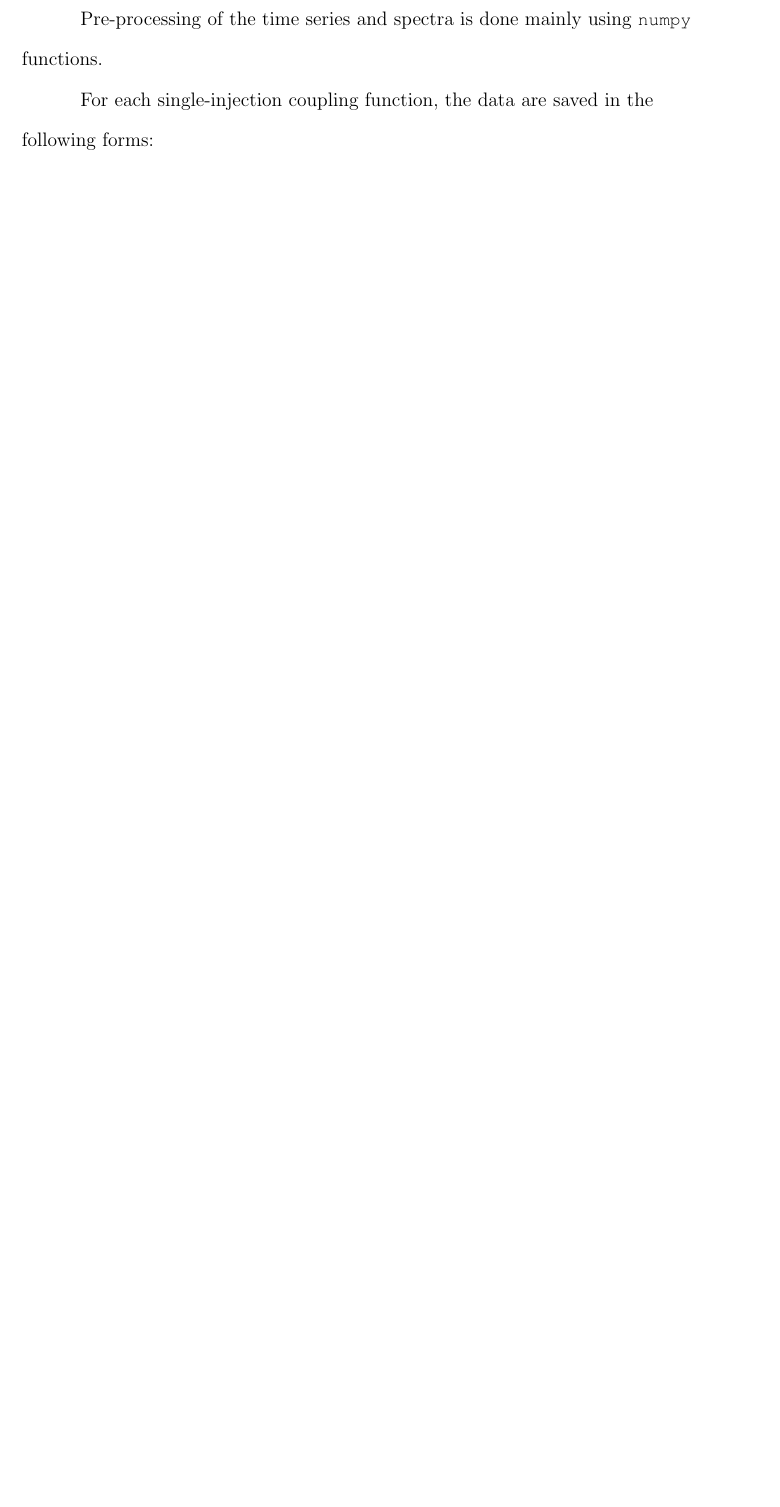
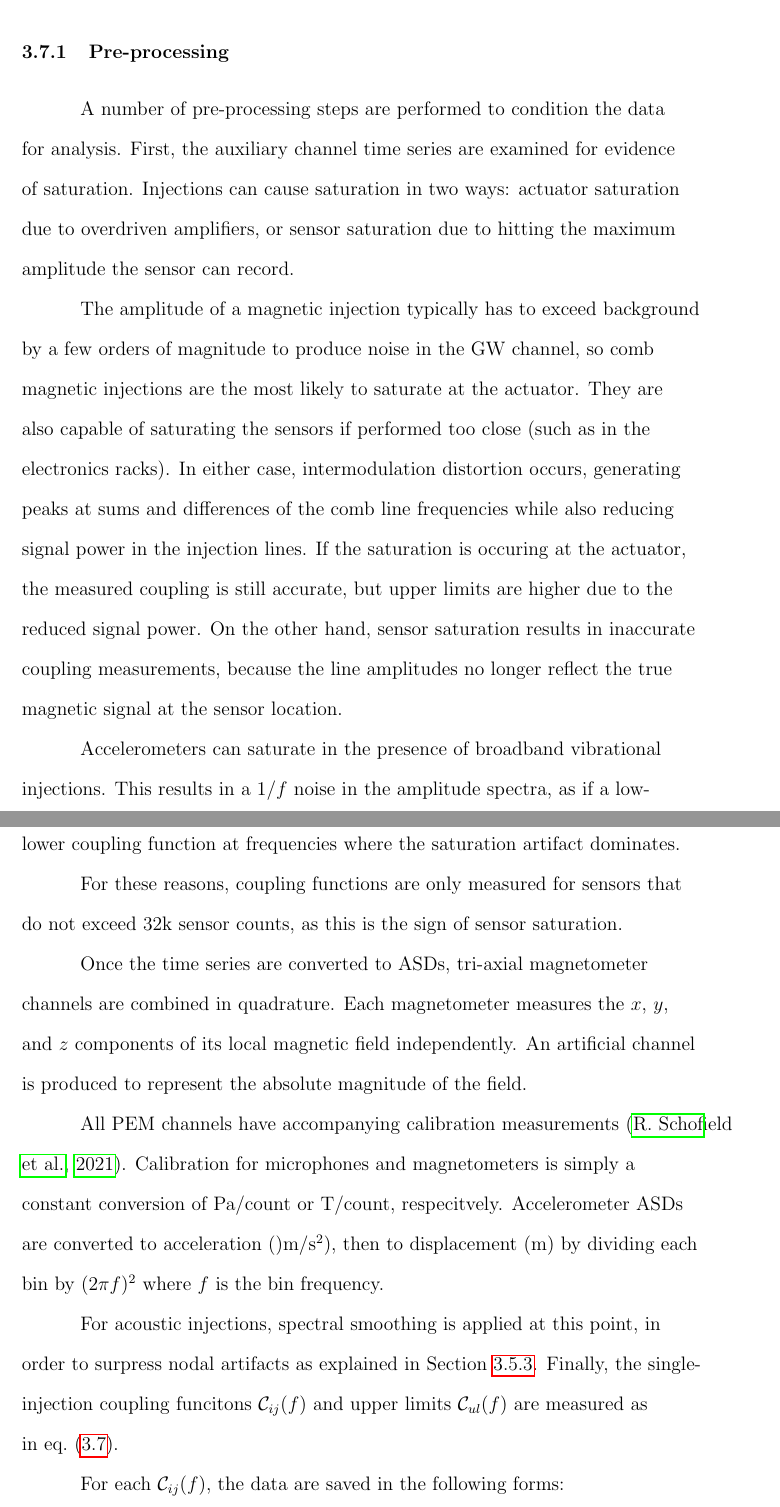
Before and after one commit to pdqnguyen/dissertation, a LaTeX thesis (main.tex, which reads macros.tex, noise.tex): part of page 46 of 61 before the commit and two parts of pages 46 and 47 of 61 after it, the two joined at a grey line, cut so that both start at the same text, the shorter picture padded with empty space. Compiled offline with pdfLaTeX.

Commit message:
pemcoupling preprocessing

```diff
--- a/macros.tex
+++ b/macros.tex
@@ -22,10 +22,18 @@
 \newcommand{\rthz}{\mathrm{Hz}^{1/2}\xspace}
 
 
-%%% --- math --- %%%
+%%% --- math and signal processing --- %%%
 
 \newcommand{\bkg}{_{\textrm{bkg}}}
 \newcommand{\inj}{_{\textrm{inj}}}
+\newacro{ASD}{amplitude spectral density}
+\newacroplural{ASD}[ASDs]{amplitude spectral densities}
+\newacro{PSD}{power spectral density}
+\newacroplural{PSD}[PSDs]{power spectral densities}
+\newacro{RF}{radio-frequency}
+\newacro{SNR}{signal-to-noise ratio}
+\newacro{ADC}{analog-to-digital converter}
+\newacro{DAC}{digital-to-analog converter}
 
 %%% --- acronyms --- %%%
 
@@ -71,10 +79,4 @@
 \newacro{CMB}{cosmic microwave background}
 
 % misc jargon
-\newacro{ASD}{amplitude spectral density}
-\newacroplural{ASD}[ASDs]{amplitude spectral densities}
-\newacro{PSD}{power spectral density}
-\newacroplural{PSD}[PSDs]{power spectral densities}
-\newacro{RF}{radio-frequency}
-\newacro{SNR}{signal-to-noise ratio}
 \newacro{DQR}{Data Quality Report}
--- a/noise.tex
+++ b/noise.tex
@@ -393,9 +399,34 @@ This section covers the technical details of the \pemcoupling python package~\ci
 
 The package uses the \code{gwpy} library for fetching raw time series data and producing \acp{ASD} of the \ac{GW} strain channel and auxiliary channels from user-provided background and injection times.
 
-Pre-processing of the time series and spectra is done mainly using \code{numpy} functions.
+\subsection{Pre-processing}
+A number of pre-processing steps are performed to condition the data for analysis.
+First, the auxiliary channel time series are examined for evidence of saturation.
+Injections can cause saturation in two ways: actuator saturation due to overdriven amplifiers, or sensor saturation due to hitting the maximum amplitude the sensor can record.
 
-For each single-injection coupling function, the data are saved in the following forms:
+The amplitude of a magnetic injection typically has to exceed background by a few orders of magnitude to produce noise in the \ac{GW} channel, so comb magnetic injections are the most likely to saturate at the actuator.
+They are also capable of saturating the sensors if performed too close (such as in the electronics racks).
+In either case, intermodulation distortion occurs, generating peaks at sums and differences of the comb line frequencies while also reducing signal power in the injection lines.
+If the saturation is occuring at the actuator, the measured coupling is still accurate, but upper limits are higher due to the reduced signal power.
+On the other hand, sensor saturation results in inaccurate coupling measurements, because the line amplitudes no longer reflect the true magnetic signal at the sensor location.
+
+Accelerometers can saturate in the presence of broadband vibrational injections.
+This results in a $1/f$ noise in the amplitude spectra, as if a low-frequency broadband was being generated.
+The consequence is measuring a lower coupling function at frequencies where the saturation artifact dominates.
+
+For these reasons, coupling functions are only measured for sensors that do not exceed 32k sensor counts, as this is the sign of sensor saturation.
+
+Once the time series are converted to \acp{ASD}, tri-axial magnetometer channels are combined in quadrature.
+Each magnetometer measures the $x$, $y$, and $z$ components of its local magnetic field independently.
+An artificial channel is produced to represent the absolute magnitude of the field.
+
+All \ac{PEM} channels have accompanying calibration measurements~\citep{PEM_website}. Calibration for microphones and magnetometers is simply a constant conversion of Pa/count or T/count, respecitvely.
+Accelerometer \acp{ASD} are converted to acceleration ()$\mathrm{m/s^2}$), then to displacement ($\meter$) by dividing each bin by $(2\pi f)^2$ where $f$ is the bin frequency.
+
+For acoustic injections, spectral smoothing is applied at this point, in order to surpress nodal artifacts as explained in Section~\ref{subsec:hardware_limitations}.
+Finally, the single-injection coupling funcitons $\mathcal{C}_{ij}(f)$ and upper limits $\mathcal{C}_{ul}(f)$ are measured as in~\cref{eq:sicf}.
+
+For each $\mathcal{C}_{ij}(f)$, the data are saved in the following forms:
 \begin{enumerate}
 	\item comma-separated text file consisting of data as described in Table~\ref{tab:pemcoupling_format}
 	\item plot of the  raw coupling function (units of meters per analog-to-digital counts)
```
Also changed, not shown: main.pdf, noise.tex (16 more changed lines).
